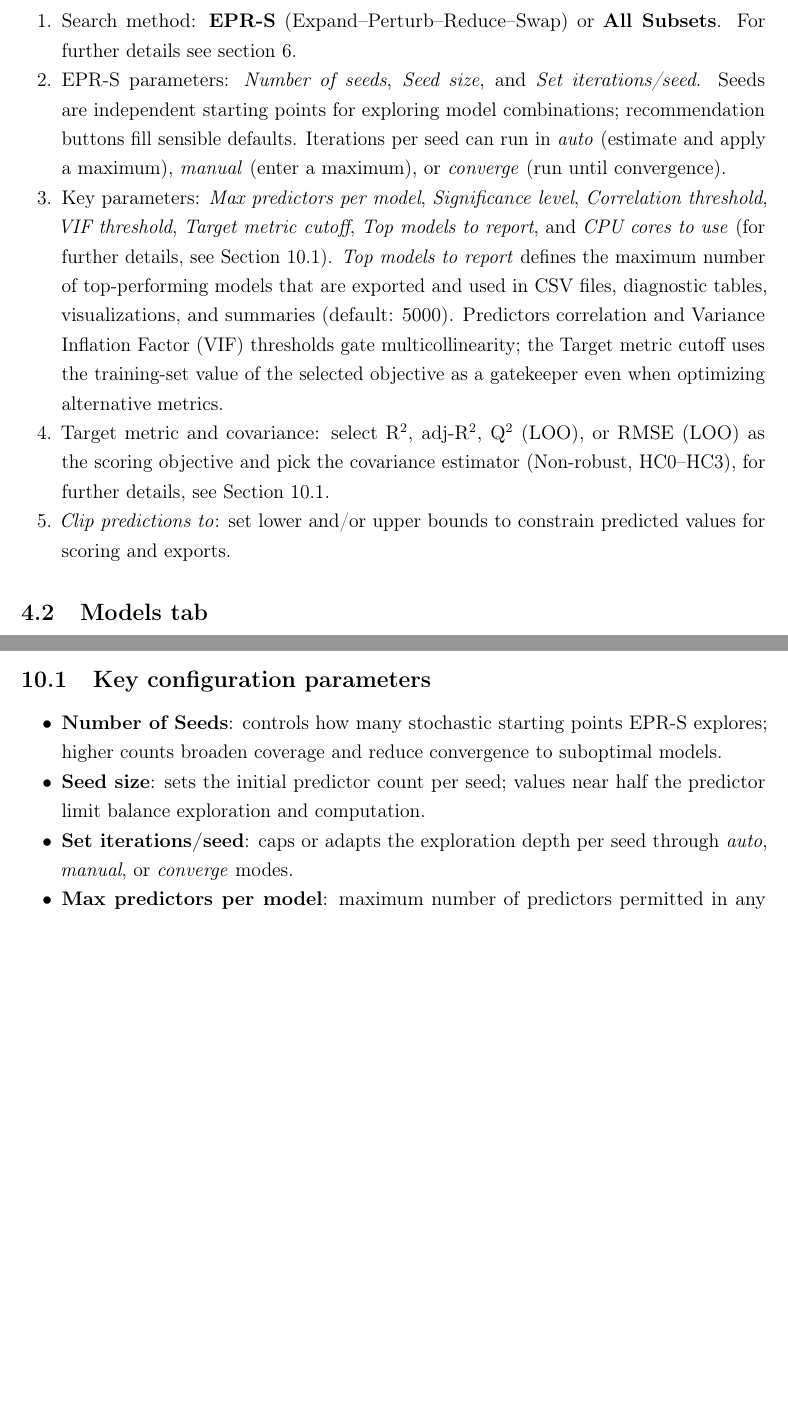
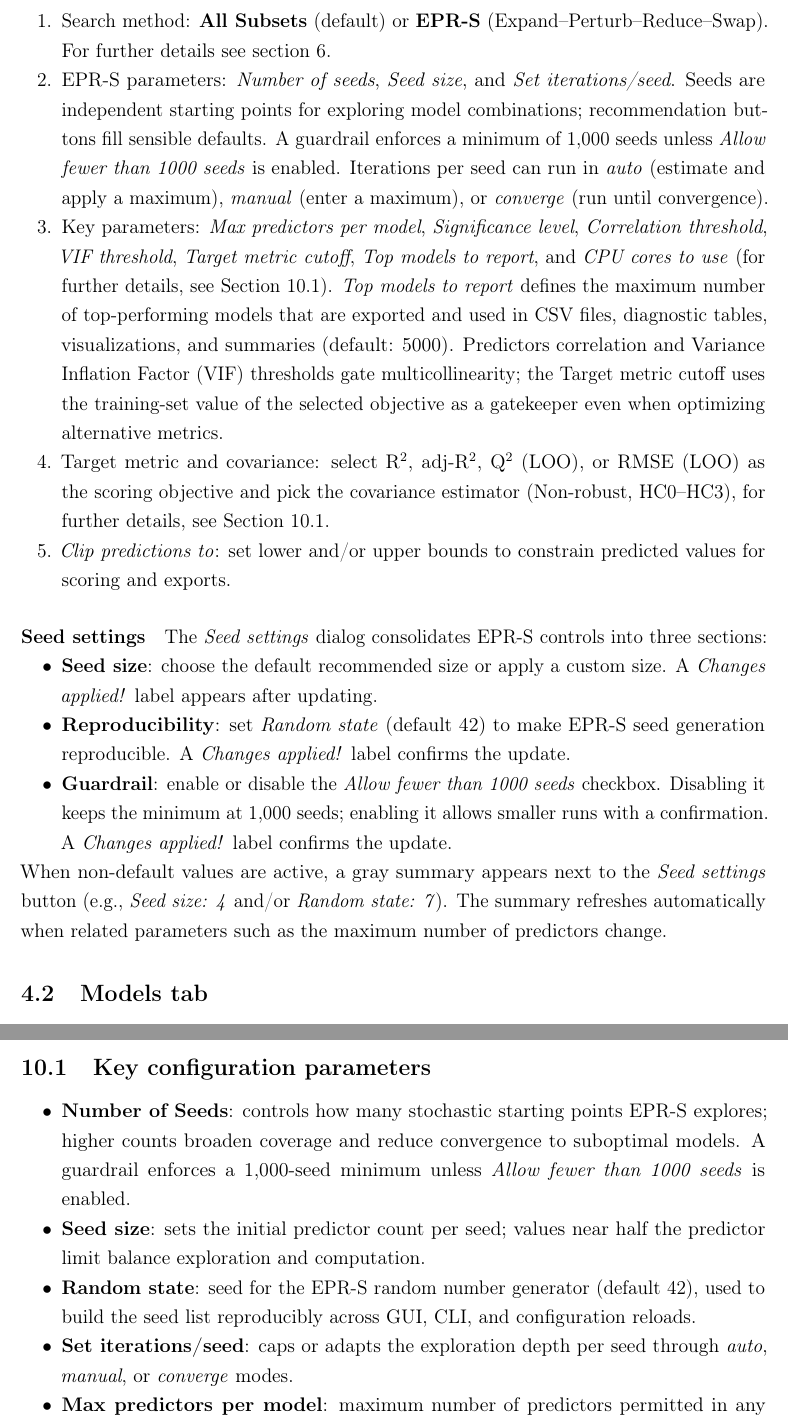
Before and after one commit to Jacksonalcazar/MLR-X, a LaTeX document (MLRX_manual.tex): two parts of pages 7 and 14 of 22, joined at a grey line, cut at the place of the change, the shorter picture padded with empty space. Compiled offline with pdfLaTeX.

Commit message:
Update manual for seed settings and defaults

```diff
--- a/MLRX_manual.tex
+++ b/MLRX_manual.tex
@@ -193,12 +193,20 @@ Selecting \emph{None} keeps external validation available later from the Validat
 
 \paragraph{Settings}
   \begin{enumerate}[label=\arabic*.]
-    \item Search method: \textbf{EPR-S} (Expand--Perturb--Reduce--Swap) or \textbf{All Subsets}. For further details see section 6.
-    \item EPR-S parameters: \emph{Number of seeds}, \emph{Seed size}, and \emph{Set iterations/seed}. Seeds are independent starting points for exploring model combinations; recommendation buttons fill sensible defaults. Iterations per seed can run in \textit{auto} (estimate and apply a maximum), \textit{manual} (enter a maximum), or \textit{converge} (run until convergence).
+    \item Search method: \textbf{All Subsets} (default) or \textbf{EPR-S} (Expand--Perturb--Reduce--Swap). For further details see section 6.
+    \item EPR-S parameters: \emph{Number of seeds}, \emph{Seed size}, and \emph{Set iterations/seed}. Seeds are independent starting points for exploring model combinations; recommendation buttons fill sensible defaults. A guardrail enforces a minimum of 1{,}000 seeds unless \emph{Allow fewer than 1000 seeds} is enabled. Iterations per seed can run in \textit{auto} (estimate and apply a maximum), \textit{manual} (enter a maximum), or \textit{converge} (run until convergence).
     \item Key parameters: \emph{Max predictors per model}, \emph{Significance level}, \emph{Correlation threshold}, \emph{VIF threshold}, \emph{Target metric cutoff}, \emph{Top models to report}, and \emph{CPU cores to use} (for further details, see Section~10.1). \emph{Top models to report} defines the maximum number of top-performing models that are exported and used in CSV files, diagnostic tables, visualizations, and summaries (default: 5000). Predictors correlation and Variance Inflation Factor (VIF) thresholds gate multicollinearity; the Target metric cutoff uses the training-set value of the selected objective as a gatekeeper even when optimizing alternative metrics.
     \item Target metric and covariance: select R$^2$, adj-R$^2$, Q$^2$ (LOO), or RMSE (LOO) as the scoring objective and pick the covariance estimator (Non-robust, HC0--HC3), for further details, see Section~10.1.
     \item \emph{Clip predictions to}: set lower and/or upper bounds to constrain predicted values for scoring and exports.
   \end{enumerate}
+\paragraph{Seed settings}
+The \emph{Seed settings} dialog consolidates EPR-S controls into three sections:
+\begin{itemize}
+  \item \textbf{Seed size}: choose the default recommended size or apply a custom size. A \emph{Changes applied!} label appears after updating.
+  \item \textbf{Reproducibility}: set \emph{Random state} (default 42) to make EPR-S seed generation reproducible. A \emph{Changes applied!} label confirms the update.
+  \item \textbf{Guardrail}: enable or disable the \emph{Allow fewer than 1000 seeds} checkbox. Disabling it keeps the minimum at 1{,}000 seeds; enabling it allows smaller runs with a confirmation. A \emph{Changes applied!} label confirms the update.
+\end{itemize}
+When non-default values are active, a gray summary appears next to the \emph{Seed settings} button (e.g., \emph{Seed size: 4} and/or \emph{Random state: 7}). The summary refreshes automatically when related parameters such as the maximum number of predictors change.
 
 \subsection{\textbf{Models} tab}
 Displays three synchronized tables corresponding to training, internal validation, and external validation results. The header controls allow loading a results file (\emph{Browse}, \emph{Load}, \emph{Clear}, \emph{Filter}), picking the sorting criterion, and filtering models by predictors.
@@ -356,8 +364,9 @@ Results are exported to the specified CSV file using semicolon separation, with
 
 \subsection{Key configuration parameters}
 \begin{itemize}
-  \item \textbf{Number of Seeds}: controls how many stochastic starting points EPR-S explores; higher counts broaden coverage and reduce convergence to suboptimal models.
+  \item \textbf{Number of Seeds}: controls how many stochastic starting points EPR-S explores; higher counts broaden coverage and reduce convergence to suboptimal models. A guardrail enforces a 1{,}000-seed minimum unless \emph{Allow fewer than 1000 seeds} is enabled.
   \item \textbf{Seed size}: sets the initial predictor count per seed; values near half the predictor limit balance exploration and computation.
+  \item \textbf{Random state}: seed for the EPR-S random number generator (default 42), used to build the seed list reproducibly across GUI, CLI, and configuration reloads.
   \item \textbf{Set iterations/seed}: caps or adapts the exploration depth per seed through \emph{auto}, \emph{manual}, or \emph{converge} modes.
   \item \textbf{Max predictors per model}: maximum number of predictors permitted in any candidate model.
   \item \textbf{Significance level}: p-value threshold used for retaining regression coefficients during the model-refinement step.
```
Also changed, not shown: MLRX_manual.tex (19 more changed lines).
